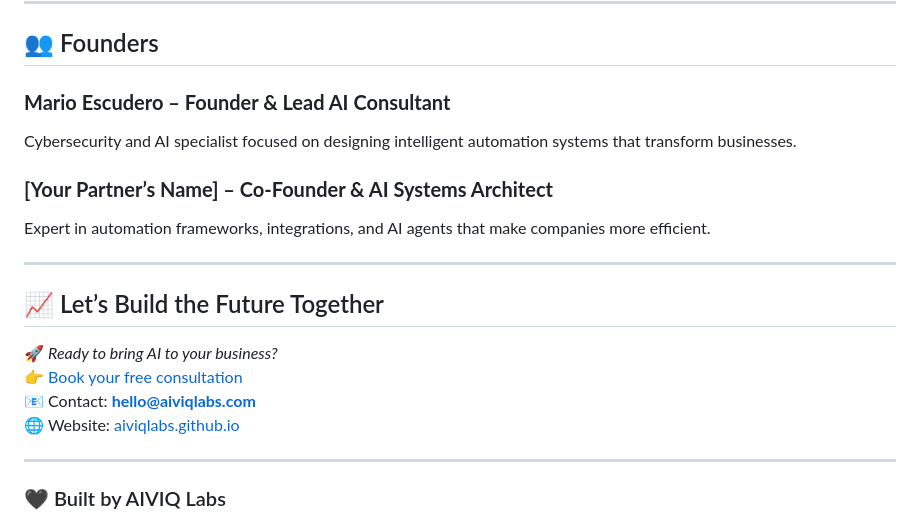
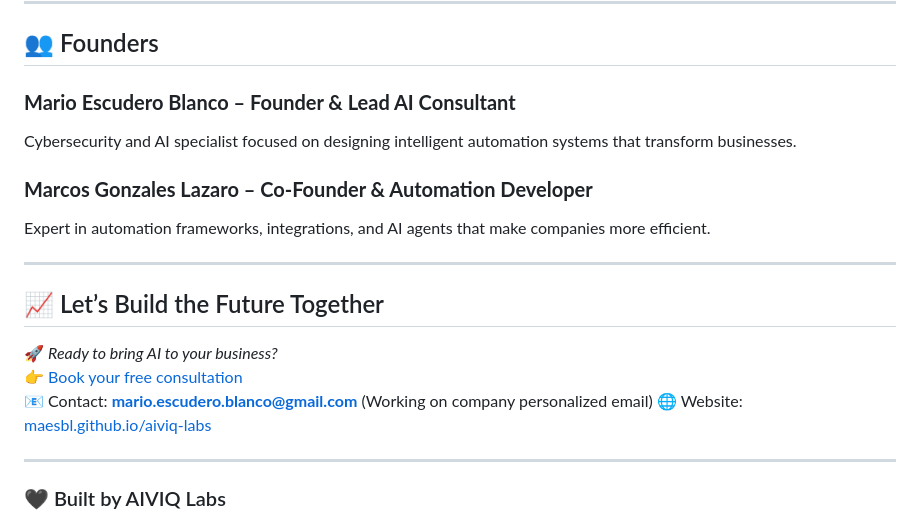
Before and after one commit to maesbl/AIVIQLabs, a Markdown page: README.md, the part around the change printed below. Drawn GitHub-style.

Commit message:
Revise consultation link and founder information
Updated consultation scheduling link and founder details.

```diff
--- a/README.md
+++ b/README.md
@@ -67,10 +67,10 @@ Founded by two innovators passionate about technology and impact, AIVIQ Labs bui
 
 ## 👥 Founders
 
-### **Mario Escudero – Founder & Lead AI Consultant**
+### **Mario Escudero Blanco  – Founder & Lead AI Consultant**
 Cybersecurity and AI specialist focused on designing intelligent automation systems that transform businesses.
 
-### **[Your Partner’s Name] – Co-Founder & AI Systems Architect**
+### **Marcos Gonzales Lazaro – Co-Founder & Automation Developer**
 Expert in automation frameworks, integrations, and AI agents that make companies more efficient.
 
 ---
@@ -78,9 +78,9 @@ Expert in automation frameworks, integrations, and AI agents that make companies
 ## 📈 Let’s Build the Future Together
 
 🚀 *Ready to bring AI to your business?*
-👉 [Book your free consultation](https://calendly.com/aiviqlabs/diagnostic)
-📧 Contact: **hello@aiviqlabs.com**
-🌐 Website: [aiviqlabs.github.io](https://aiviqlabs.github.io)
+👉 [Book your free consultation](https://calendly.com/aiviqlabs/30min)
+📧 Contact: **mario.escudero.blanco@gmail.com**   (Working on company personalized email)
+🌐 Website: [maesbl.github.io/aiviq-labs](https://maesbl.github.io/aiviq-labs/)
 
 ---
 
```
Also changed, not shown: other parts of README.md (+1 -1 lines).
